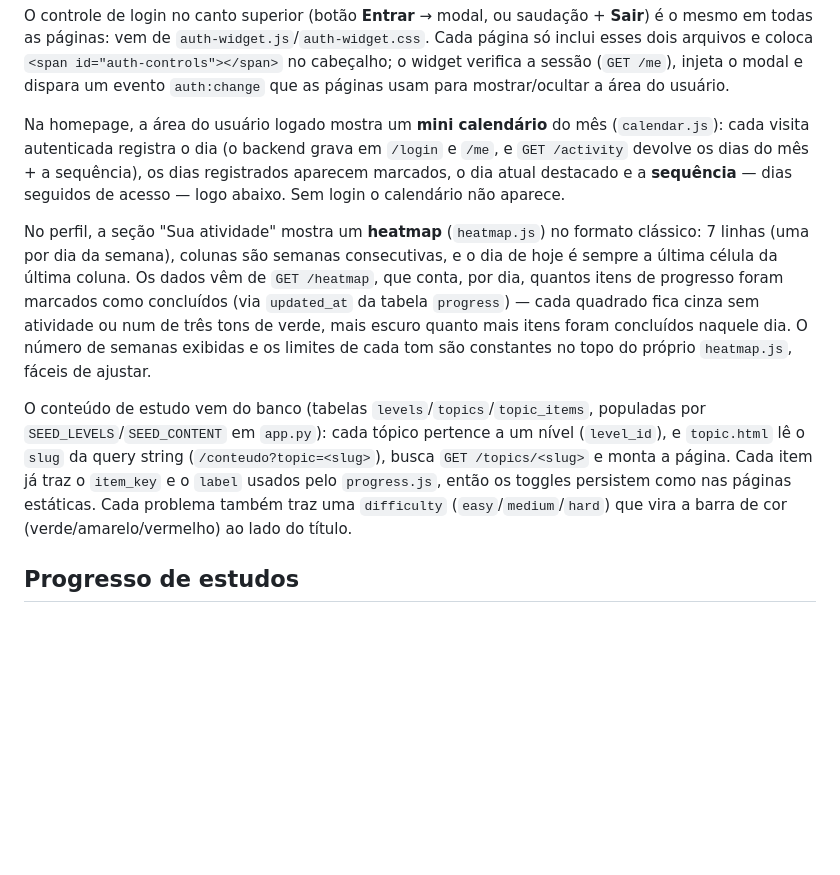
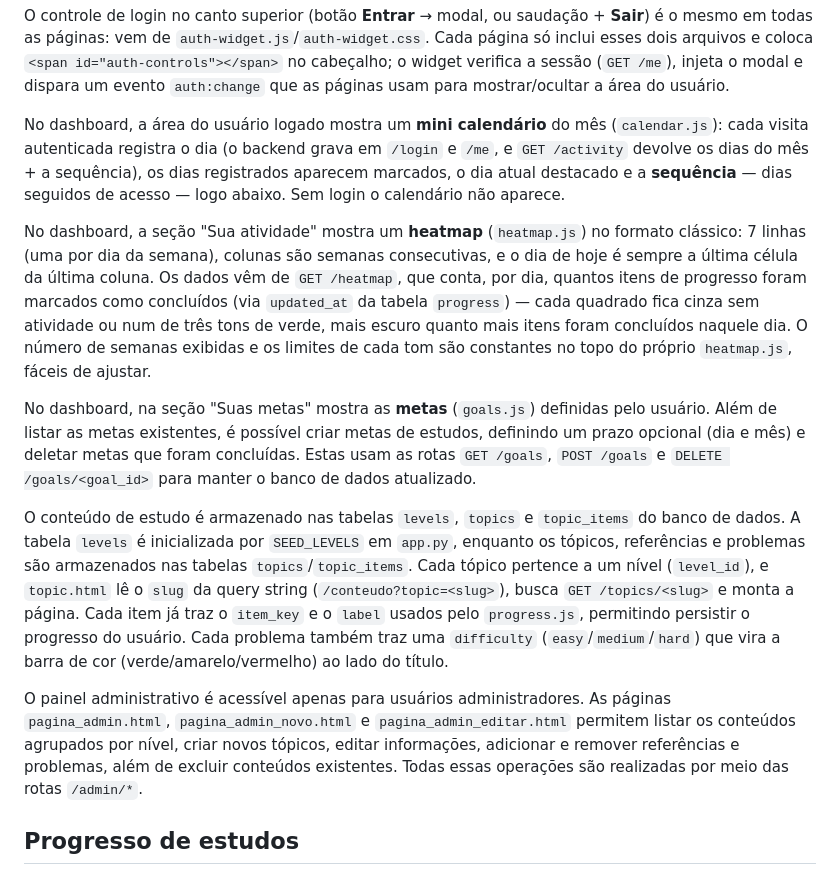
Before and after one commit to projeto-mac0350-oficial/projeto-maratona, a Markdown page: README.md, the part around one of its changes. Rendered like a GitHub page; blank space fills up the shorter version.

```diff
--- a/README.md
+++ b/README.md
@@ -131,13 +162,13 @@ Cada página só inclui esses dois arquivos e coloca `<span id="auth-controls"><
 no cabeçalho; o widget verifica a sessão (`GET /me`), injeta o modal e dispara um
 evento `auth:change` que as páginas usam para mostrar/ocultar a área do usuário.
 
-Na homepage, a área do usuário logado mostra um **mini calendário** do mês
+No dashboard, a área do usuário logado mostra um **mini calendário** do mês
 (`calendar.js`): cada visita autenticada registra o dia (o backend grava em
 `/login` e `/me`, e `GET /activity` devolve os dias do mês + a sequência), os
 dias registrados aparecem marcados, o dia atual destacado e a **sequência** —
 dias seguidos de acesso — logo abaixo. Sem login o calendário não aparece.
 
-No perfil, a seção "Sua atividade" mostra um **heatmap** (`heatmap.js`) no
+No dashboard, a seção "Sua atividade" mostra um **heatmap** (`heatmap.js`) no
 formato clássico: 7 linhas (uma por dia da semana), colunas são semanas
 consecutivas, e o dia de hoje é sempre a última célula da última coluna. Os
 dados vêm de `GET /heatmap`, que conta, por dia, quantos itens de progresso
@@ -147,13 +178,27 @@ quanto mais itens foram concluídos naquele dia. O número de semanas exibidas e
 os limites de cada tom são constantes no topo do próprio `heatmap.js`, fáceis
 de ajustar.
 
-O conteúdo de estudo vem do banco (tabelas `levels`/`topics`/`topic_items`,
-populadas por `SEED_LEVELS`/`SEED_CONTENT` em `app.py`): cada tópico pertence a
+No dashboard, na seção "Suas metas" mostra as **metas** (`goals.js`) definidas pelo usuário.
+Além de listar as metas existentes, é possível criar metas de estudos, definindo um prazo
+opcional (dia e mês) e deletar metas que foram concluídas. Estas usam as rotas `GET /goals`,
+`POST /goals` e `DELETE /goals/<goal_id>` para manter o banco de dados atualizado.
+
+O conteúdo de estudo é armazenado nas tabelas `levels`, `topics` e `topic_items` do banco de dados.
+A tabela `levels` é inicializada por `SEED_LEVELS` em `app.py`, enquanto os tópicos, referências e
+problemas são armazenados nas tabelas `topics`/`topic_items`. Cada tópico pertence a
 um nível (`level_id`), e `topic.html` lê o `slug` da query string (`/conteudo?topic=<slug>`),
 busca `GET /topics/<slug>` e monta a página. Cada item já traz o `item_key` e o `label`
-usados pelo `progress.js`, então os toggles persistem como nas páginas estáticas.
+usados pelo `progress.js`, permitindo persistir o progresso do usuário.
 Cada problema também traz uma `difficulty` (`easy`/`medium`/`hard`) que vira a
 barra de cor (verde/amarelo/vermelho) ao lado do título.
+
+O painel administrativo é acessível apenas para usuários
+administradores. As páginas `pagina_admin.html`,
+`pagina_admin_novo.html` e `pagina_admin_editar.html` permitem listar
+os conteúdos agrupados por nível, criar novos tópicos, editar
+informações, adicionar e remover referências e problemas, além de
+excluir conteúdos existentes. Todas essas operações são realizadas por
+meio das rotas `/admin/*`.
 
 
 ## Progresso de estudos
```
Also changed, not shown: other parts of README.md (+31 -0 lines).
